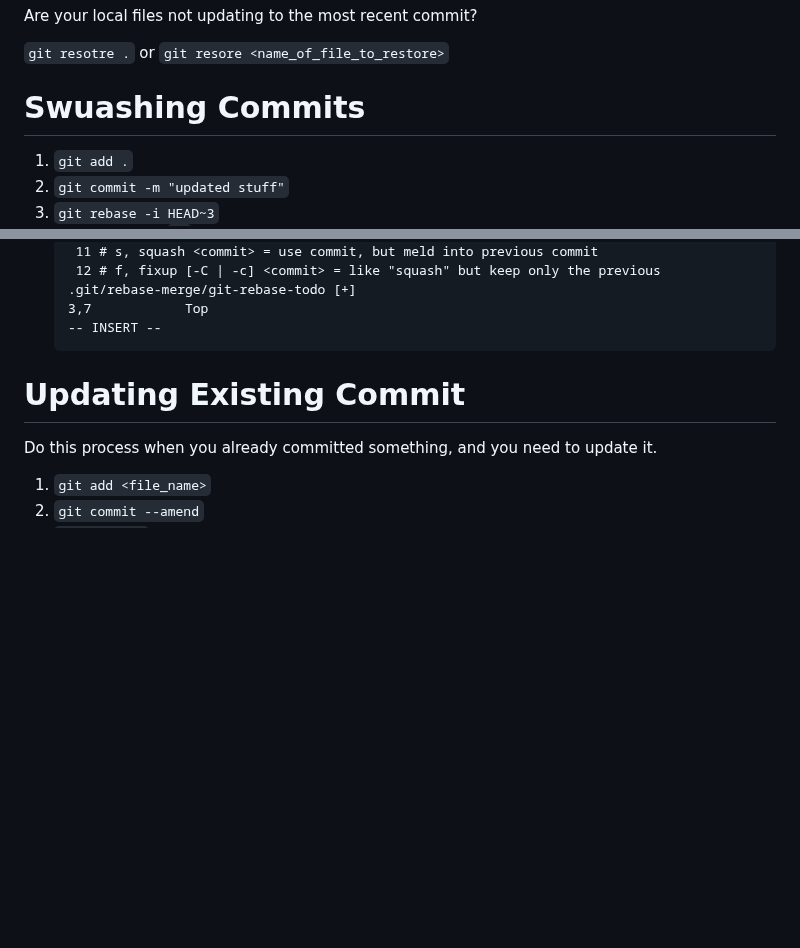
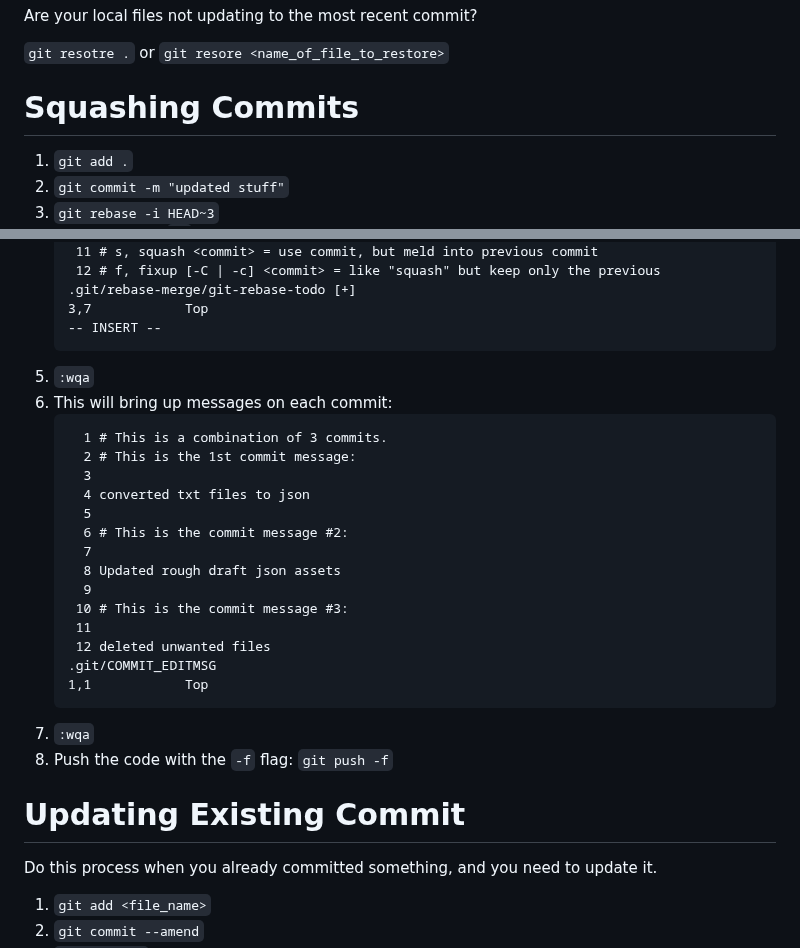
Before and after one commit to williammcintosh/Portfolio, a Markdown page: Github-Workflow-Process (1).md, 2 parts joined by grey strips. Rendered like a GitHub page; blank space fills up the shorter version.

````diff
--- a/Github-Workflow-Process (1).md
+++ b/Github-Workflow-Process (1).md
@@ -89,7 +89,7 @@ Are your local files not updating to the most recent commit?
 or
 ```git resore <name_of_file_to_restore>```
 
-# Swuashing Commits
+# Squashing Commits
 
 1. `git add .`
 2. `git commit -m "updated stuff"`
@@ -129,6 +129,26 @@ or
    .git/rebase-merge/git-rebase-todo [+]                                                                       3,7            Top
    -- INSERT --
    ```
+5. `:wqa`
+6. This will bring up messages on each commit:
+   ```
+     1 # This is a combination of 3 commits.
+     2 # This is the 1st commit message:
+     3
+     4 converted txt files to json
+     5
+     6 # This is the commit message #2:
+     7
+     8 Updated rough draft json assets
+     9
+    10 # This is the commit message #3:
+    11
+    12 deleted unwanted files
+   .git/COMMIT_EDITMSG                                                                                         1,1            Top
+   ```
+7. `:wqa`
+8. Push the code with the `-f` flag:
+   ```git push -f```
 
 # Updating Existing Commit
 
````
